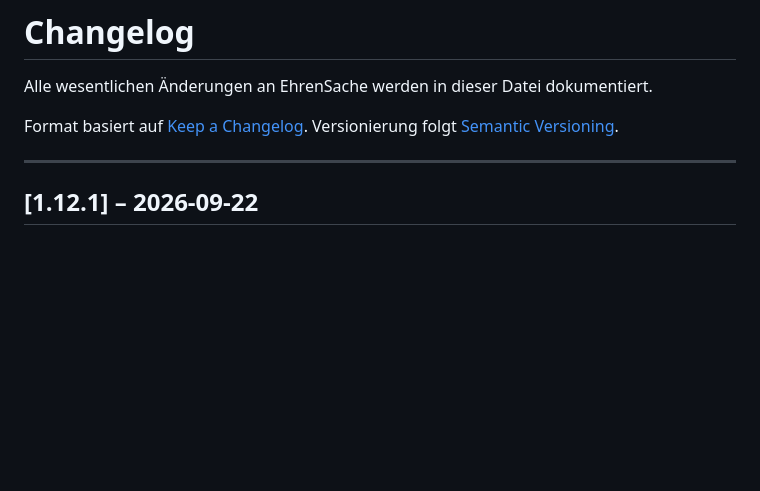
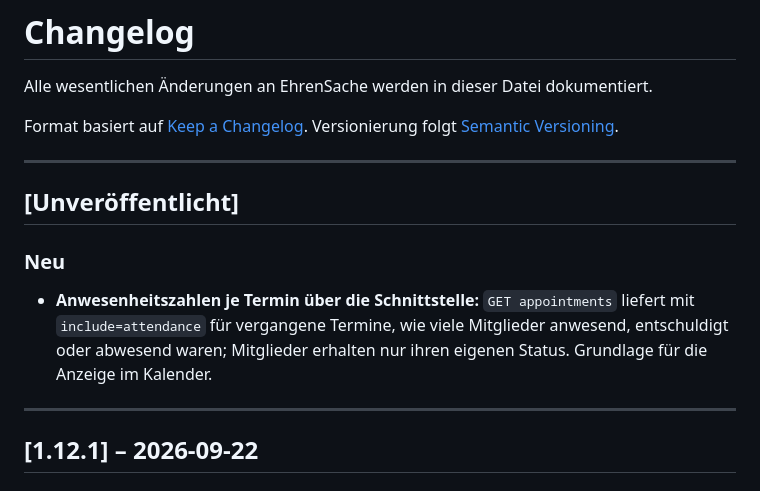
Before and after one commit to mcmaier/EhrenSache, a Markdown page: CHANGELOG.md, the part around the change. GitHub-like rendering; blank space fills up the shorter version.

```diff
--- a/CHANGELOG.md
+++ b/CHANGELOG.md
@@ -4,6 +4,16 @@ Alle wesentlichen Änderungen an EhrenSache werden in dieser Datei dokumentiert.
 
 Format basiert auf [Keep a Changelog](https://keepachangelog.com/de/1.0.0/).
 Versionierung folgt [Semantic Versioning](https://semver.org/lang/de/).
+
+---
+
+## [Unveröffentlicht]
+
+### Neu
+- **Anwesenheitszahlen je Termin über die Schnittstelle:** `GET appointments` liefert mit
+  `include=attendance` für vergangene Termine, wie viele Mitglieder anwesend, entschuldigt oder
+  abwesend waren; Mitglieder erhalten nur ihren eigenen Status. Grundlage für die Anzeige im
+  Kalender.
 
 ---
 
```
Also changed, not shown: API.md (+12 -0 lines), docs/testplan.md (+1 -0 lines).
